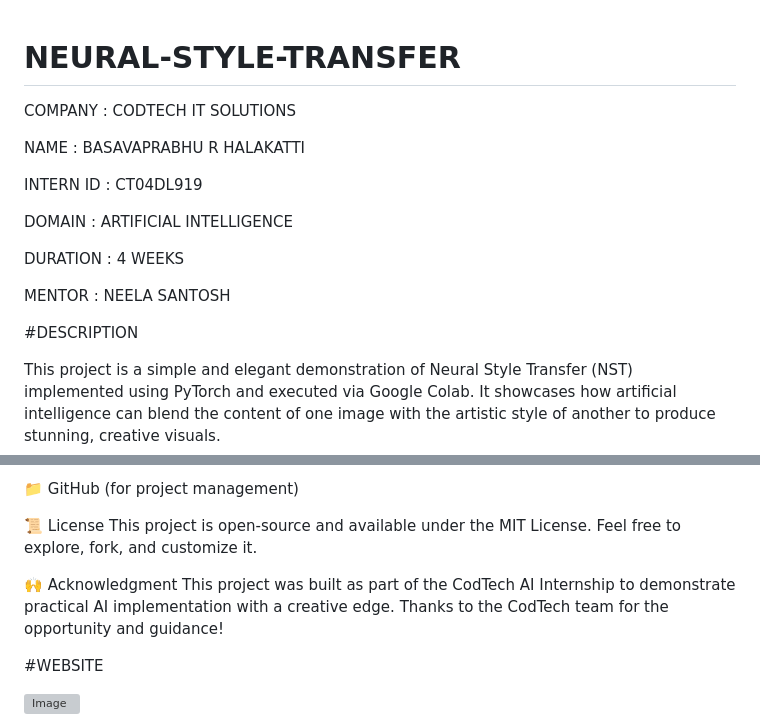
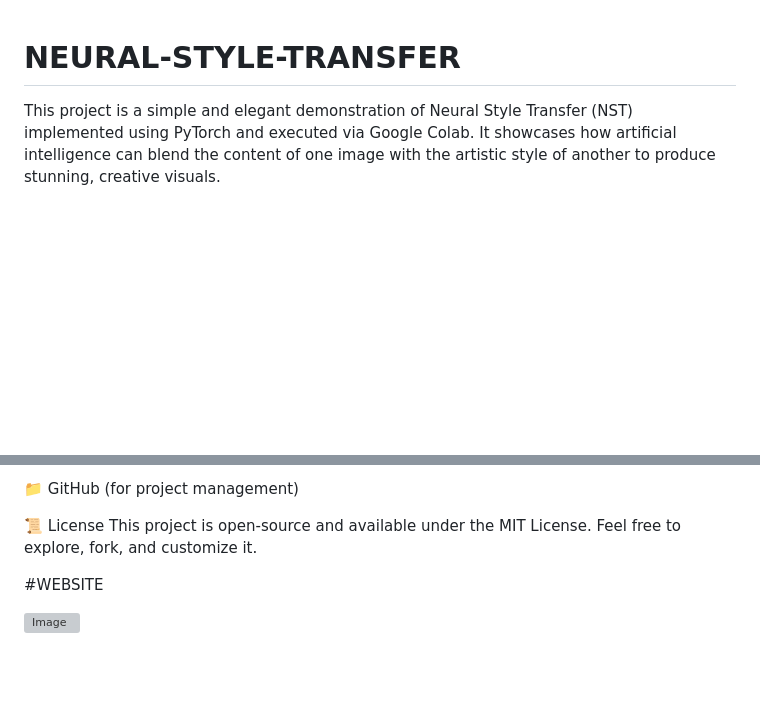
Before and after one commit to Prabhu-bit/NEURAL-STYLE-TRANSFER, a Markdown page: README.md, 2 parts joined by grey strips. Drawn GitHub-style; blank space fills up the shorter version; grey boxes are pictures that could not be loaded.

```diff
--- a/README.md
+++ b/README.md
@@ -1,18 +1,4 @@
 # NEURAL-STYLE-TRANSFER
-
-COMPANY : CODTECH IT SOLUTIONS
-
-NAME : BASAVAPRABHU R HALAKATTI
-
-INTERN ID : CT04DL919
-
-DOMAIN : ARTIFICIAL INTELLIGENCE
-
-DURATION : 4 WEEKS
-
-MENTOR : NEELA SANTOSH
-
-#DESCRIPTION
 
 This project is a simple and elegant demonstration of Neural Style Transfer (NST) implemented using PyTorch and executed via Google Colab. It showcases how artificial intelligence can blend the content of one image with the artistic style of another to produce stunning, creative visuals.
 
@@ -74,8 +60,6 @@ Visit the website’s demo section to see how portraits, cityscapes, and natural
 📜 License
 This project is open-source and available under the MIT License. Feel free to explore, fork, and customize it.
 
-🙌 Acknowledgment
-This project was built as part of the CodTech AI Internship to demonstrate practical AI implementation with a creative edge. Thanks to the CodTech team for the opportunity and guidance!
 
 #WEBSITE
 
```
